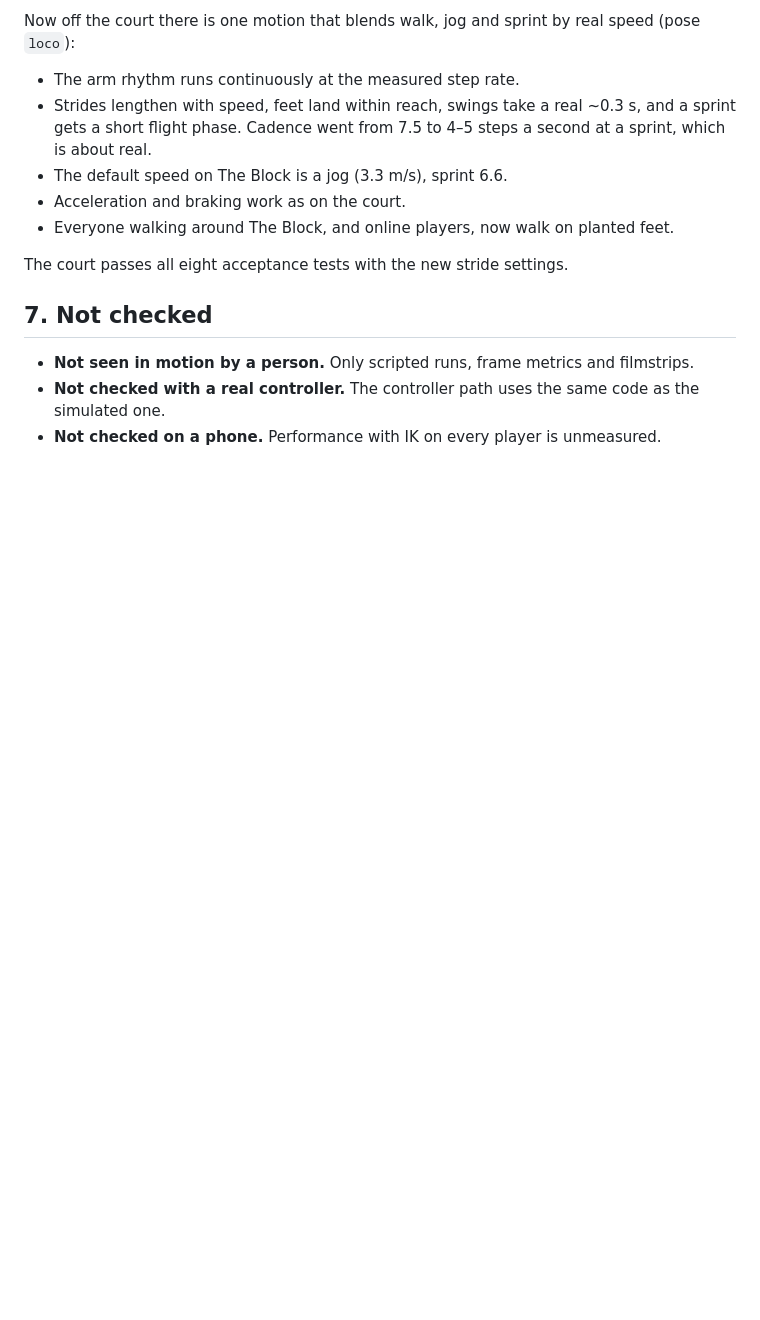
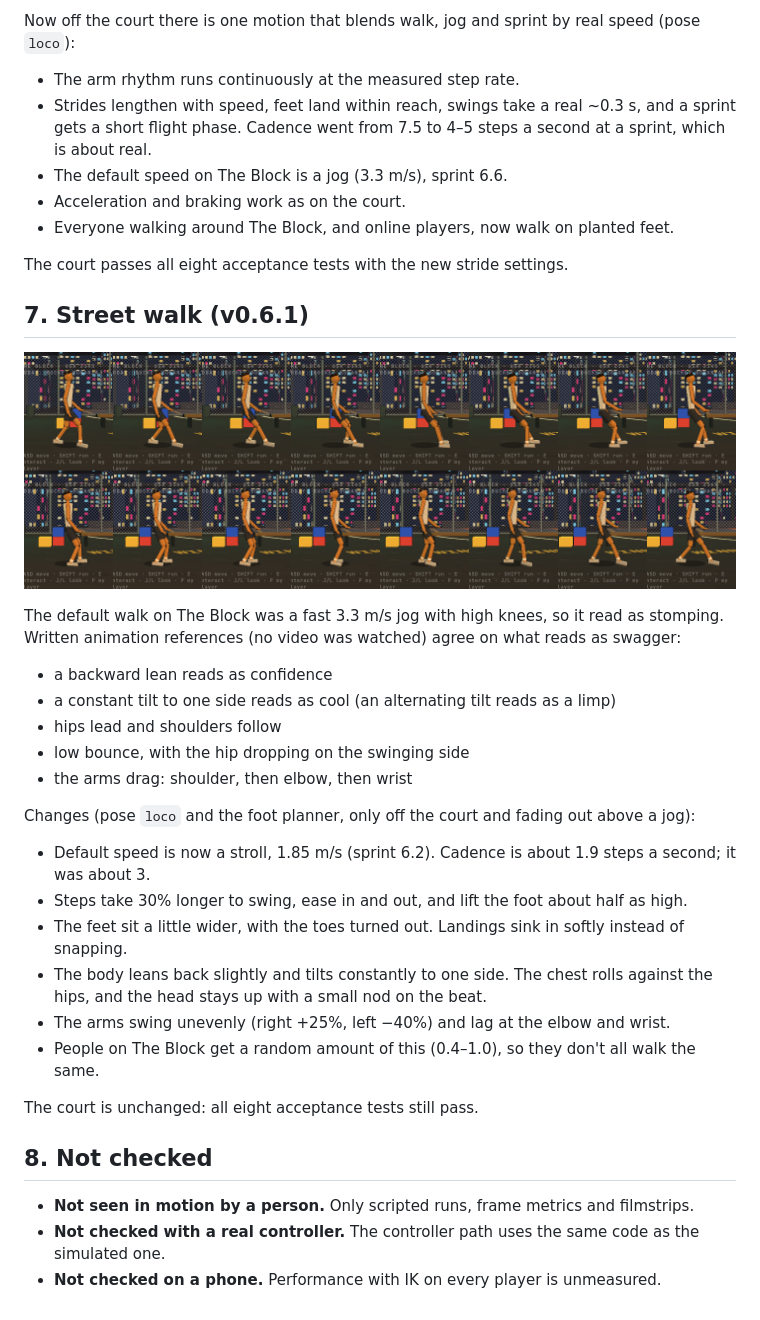
Before and after one commit to northcoaststudioswill-hub/Game, a Markdown page: gotnext/docs/ANIMATION.md, the part around the change. GitHub-like rendering; pictures changed too: gotnext/docs/img/street-walk.png (added); blank space fills up the shorter version.

```diff
--- a/gotnext/docs/ANIMATION.md
+++ b/gotnext/docs/ANIMATION.md
@@ -158,7 +158,30 @@ Now off the court there is one motion that blends walk, jog and sprint by real s
 
 The court passes all eight acceptance tests with the new stride settings.
 
-## 7. Not checked
+## 7. Street walk (v0.6.1)
+
+![Street walk on The Block, side on](img/street-walk.png)
+
+The default walk on The Block was a fast 3.3 m/s jog with high knees, so it read as stomping. Written animation
+references (no video was watched) agree on what reads as swagger:
+- a backward lean reads as confidence
+- a constant tilt to one side reads as cool (an alternating tilt reads as a limp)
+- hips lead and shoulders follow
+- low bounce, with the hip dropping on the swinging side
+- the arms drag: shoulder, then elbow, then wrist
+
+Changes (pose `loco` and the foot planner, only off the court and fading out above a jog):
+- Default speed is now a stroll, 1.85 m/s (sprint 6.2). Cadence is about 1.9 steps a second; it was about 3.
+- Steps take 30% longer to swing, ease in and out, and lift the foot about half as high.
+- The feet sit a little wider, with the toes turned out. Landings sink in softly instead of snapping.
+- The body leans back slightly and tilts constantly to one side. The chest rolls against the hips, and the head stays up
+  with a small nod on the beat.
+- The arms swing unevenly (right +25%, left −40%) and lag at the elbow and wrist.
+- People on The Block get a random amount of this (0.4–1.0), so they don't all walk the same.
+
+The court is unchanged: all eight acceptance tests still pass.
+
+## 8. Not checked
 
 - **Not seen in motion by a person.** Only scripted runs, frame metrics and filmstrips.
 - **Not checked with a real controller.** The controller path uses the same code as the simulated one.
```
Also changed, not shown: 6 other files.
